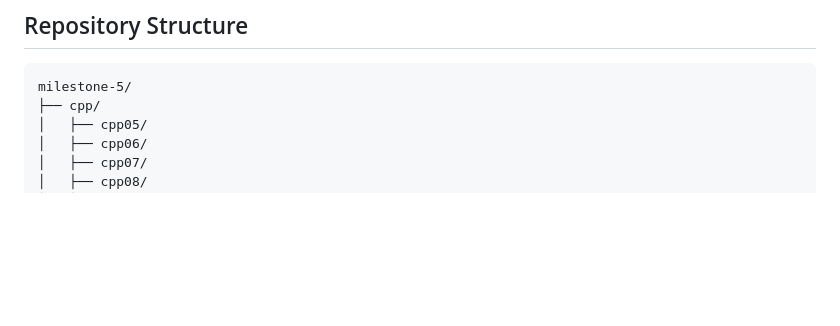
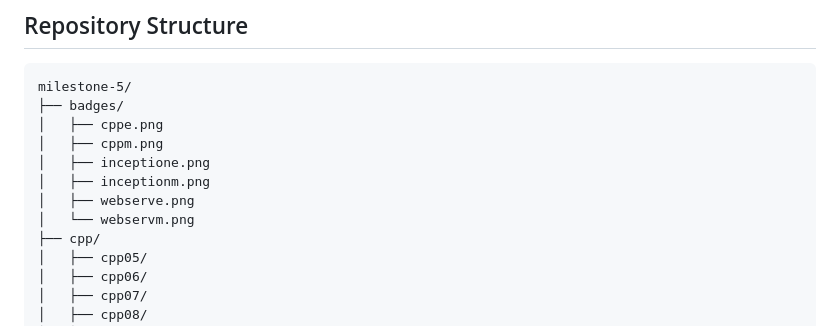
Before and after one commit to mks1313/Milestone-5, a Markdown page: README.md, the part around the change printed below. GitHub-like rendering; blank space fills up the shorter version.

Commit message:
Update README badges and project descriptions

````diff
--- a/README.md
+++ b/README.md
@@ -73,6 +68,13 @@ All modules follow the C++98 standard, emphasizing disciplined design, correct m
 ## Repository Structure
 ```txt
 milestone-5/
+├── badges/
+│   ├── cppe.png
+│   ├── cppm.png
+│   ├── inceptione.png
+│   ├── inceptionm.png
+│   ├── webserve.png
+│   └── webservm.png
 ├── cpp/
 │   ├── cpp05/
 │   ├── cpp06/
````
Also changed, not shown: other parts of README.md (+3 -8 lines).
